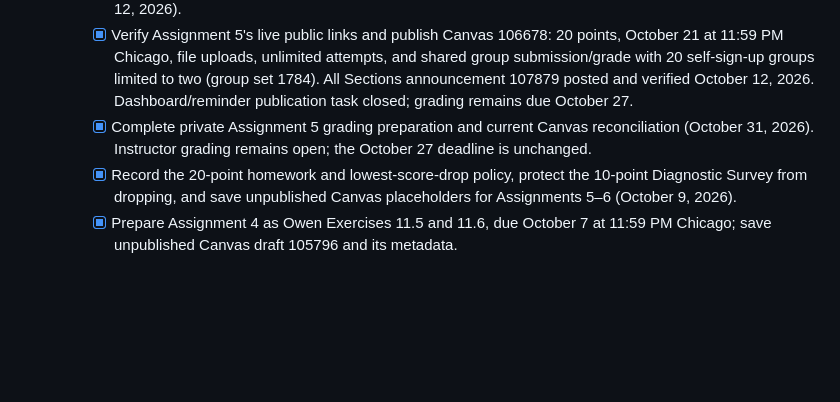
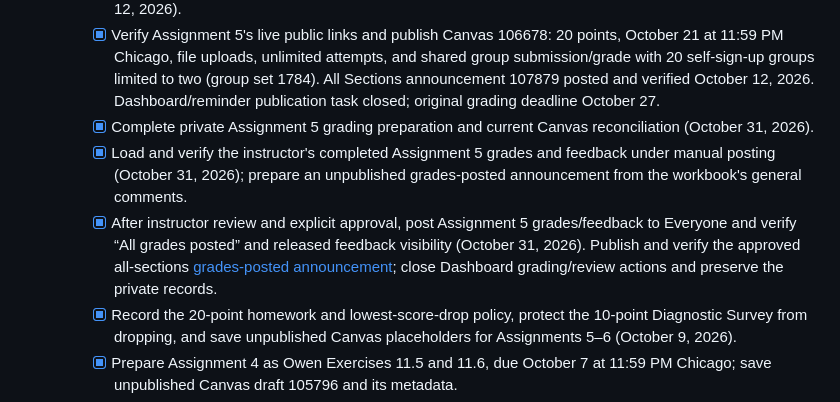
Before and after one commit to fjhickernell/MATH565Fall2026, a Markdown page: STATUS.md, the part around the change. Rendered like a GitHub page; blank space fills up the shorter version.

Commit message:
Record Assignment 5 release and grading-tracker defaults

```diff
--- a/STATUS.md
+++ b/STATUS.md
@@ -218,10 +218,17 @@ appropriate phase rather than appended indiscriminately.
       attempts, and shared group submission/grade with 20 self-sign-up groups
       limited to two (group set 1784). All Sections announcement 107879 posted
       and verified October 12, 2026. Dashboard/reminder publication task closed;
-      grading remains due October 27.
+      original grading deadline October 27.
     - [x] Complete private Assignment 5 grading preparation and current Canvas
-      reconciliation (October 31, 2026). Instructor grading remains open;
-      the October 27 deadline is unchanged.
+      reconciliation (October 31, 2026).
+    - [x] Load and verify the instructor's completed Assignment 5 grades and
+      feedback under manual posting (October 31, 2026); prepare an unpublished
+      grades-posted announcement from the workbook's general comments.
+    - [x] After instructor review and explicit approval, post Assignment 5
+      grades/feedback to Everyone and verify “All grades posted” and released
+      feedback visibility (October 31, 2026). Publish and verify the approved
+      all-sections [grades-posted announcement](https://iit.instructure.com/courses/25777/discussion_topics/109427);
+      close Dashboard grading/review actions and preserve the private records.
     - [x] Record the 20-point homework and lowest-score-drop policy, protect
       the 10-point Diagnostic Survey from dropping, and save unpublished
       Canvas placeholders for Assignments 5–6 (October 9, 2026).
```
Also changed, not shown: AUTHOR_WORKFLOW.md (+5 -3 lines), notes/NEXT.md (+15 -12 lines).
